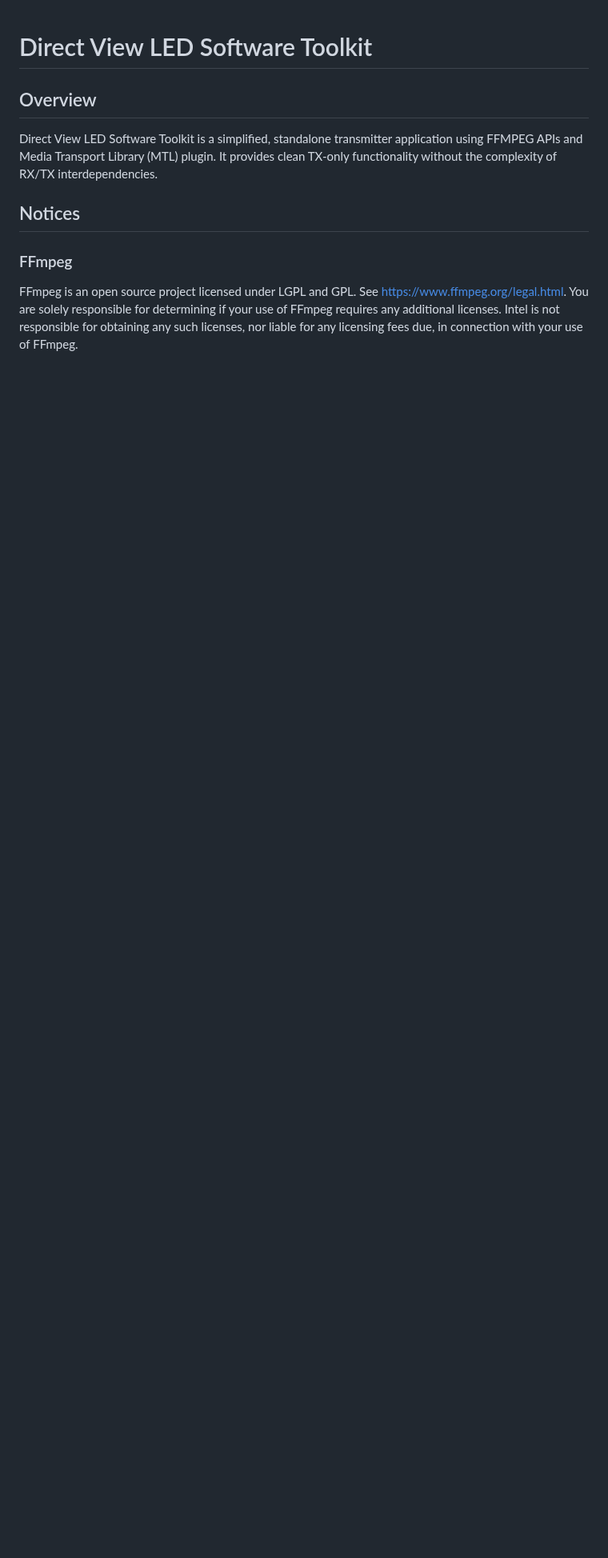
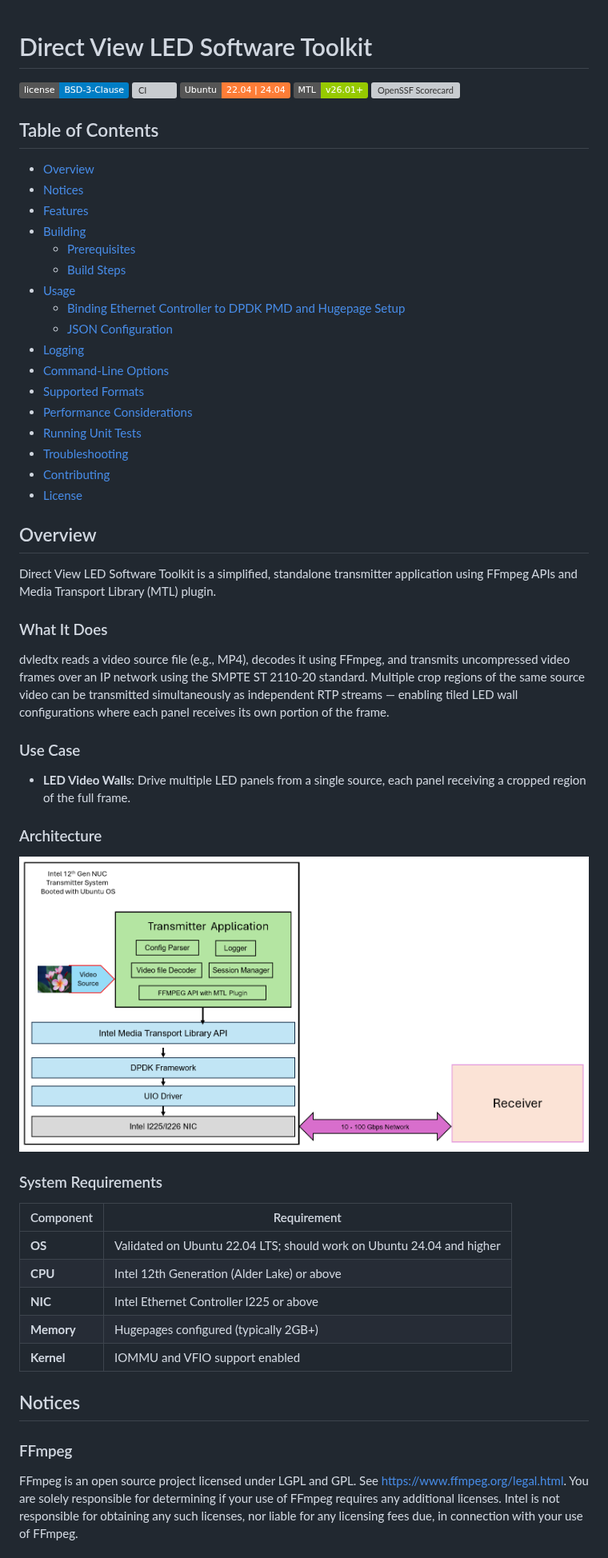
Before and after one commit to OpenVisualCloud/directview-led-software-toolkit, a Markdown page: README.md, the part around one of its changes. Shown at 80% size. Rendered like a GitHub page; pictures changed too: docs/architecture.png (added); badges without logos; blank space fills up the shorter version; grey boxes are pictures that could not be loaded.

```diff
--- a/README.md
+++ b/README.md
@@ -1,8 +1,56 @@
 # Direct View LED Software Toolkit
+
+[![License](https://img.shields.io/badge/license-BSD--3--Clause-blue.svg)](LICENSE)
+[![CI](https://github.com/OpenVisualCloud/directview-led-software-toolkit/actions/workflows/ci.yml/badge.svg?branch=main)](https://github.com/OpenVisualCloud/directview-led-software-toolkit/actions/workflows/ci.yml)
+[![Ubuntu](https://img.shields.io/badge/Ubuntu-22.04%20|%2024.04-orange.svg)](https://releases.ubuntu.com/jammy/)
+[![MTL](https://img.shields.io/badge/MTL-v26.01+-green.svg)](https://github.com/OpenVisualCloud/Media-Transport-Library)
+[![OpenSSF Scorecard](https://api.securityscorecards.dev/projects/github.com/OpenVisualCloud/directview-led-software-toolkit/badge)](https://securityscorecards.dev/viewer/?uri=github.com/OpenVisualCloud/directview-led-software-toolkit)
+
+## Table of Contents
+
+- [Overview](#overview)
+- [Notices](#notices)
+- [Features](#features)
+- [Building](#building)
+  - [Prerequisites](#prerequisites)
+  - [Build Steps](#build-steps)
+- [Usage](#usage)
+  - [Binding Ethernet Controller to DPDK PMD and Hugepage Setup](#binding-ethernet-controller-to-dpdk-pmd-and-hugepage-setup)
+  - [JSON Configuration](#json-configuration)
+- [Logging](#logging)
+- [Command-Line Options](#command-line-options)
+- [Supported Formats](#supported-formats)
+- [Performance Considerations](#performance-considerations)
+- [Running Unit Tests](#running-unit-tests)
+- [Troubleshooting](#troubleshooting)
+- [Contributing](#contributing)
+- [License](#license)
 
 ## Overview
 
-Direct View LED Software Toolkit is a simplified, standalone transmitter application using FFMPEG APIs and Media Transport Library (MTL) plugin. It provides clean TX-only functionality without the complexity of RX/TX interdependencies.
+Direct View LED Software Toolkit is a simplified, standalone transmitter application using FFmpeg APIs and Media Transport Library (MTL) plugin.
+
+### What It Does
+
+dvledtx reads a video source file (e.g., MP4), decodes it using FFmpeg, and transmits uncompressed video frames over an IP network using the SMPTE ST 2110-20 standard. Multiple crop regions of the same source video can be transmitted simultaneously as independent RTP streams — enabling tiled LED wall configurations where each panel receives its own portion of the frame.
+
+### Use Case
+
+- **LED Video Walls**: Drive multiple LED panels from a single source, each panel receiving a cropped region of the full frame.
+
+### Architecture
+
+![dvledtx Architecture](docs/architecture.png)
+
+### System Requirements
+
+| Component | Requirement |
+|-----------|-------------|
+| **OS** | Validated on Ubuntu 22.04 LTS; should work on Ubuntu 24.04 and higher |
+| **CPU** | Intel 12th Generation (Alder Lake) or above |
+| **NIC** | Intel Ethernet Controller I225 or above |
+| **Memory** | Hugepages configured (typically 2GB+) |
+| **Kernel** | IOMMU and VFIO support enabled |
 
 ## Notices
 
```
Also changed, not shown: other parts of README.md (+97 -18 lines), 18 other files.
